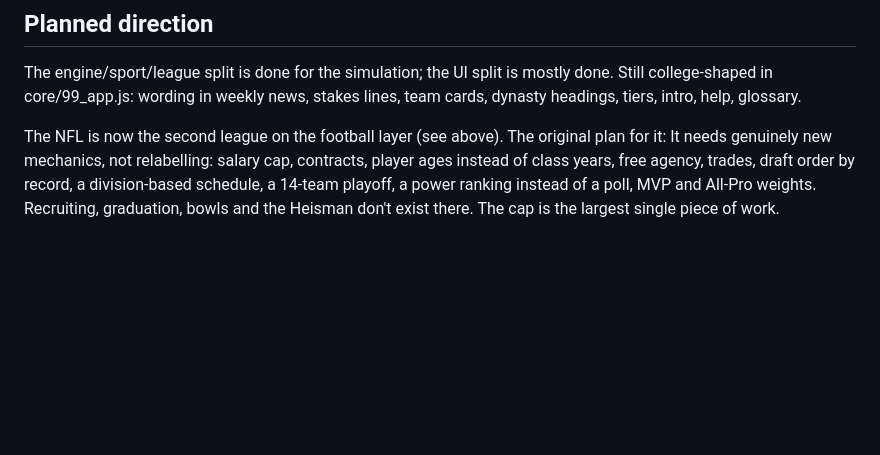
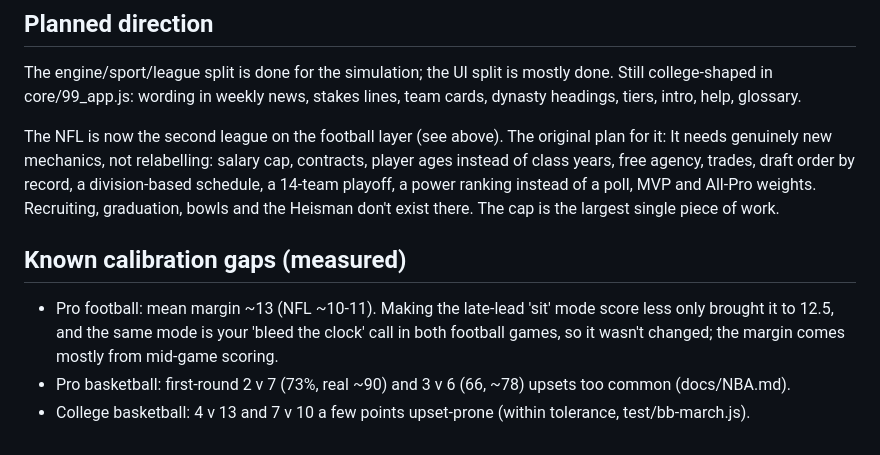
Before and after one commit to ianbott1/football-coach, a Markdown page: ARCHITECTURE.md, the part around the change. Rendered like a GitHub page; blank space fills up the shorter version.

Commit message:
ARCHITECTURE.md: the measured calibration gaps still open
Pro football margins (13 v ~10-11: a stronger late-lead mode gained only
0.6 and would change your 'bleed the clock' call in both football games,
so it was tried and reverted), pro basketball's 2 v 7 and 3 v 6 upsets,
college basketball's 4 v 13 and 7 v 10.

```diff
--- a/ARCHITECTURE.md
+++ b/ARCHITECTURE.md
@@ -202,3 +202,14 @@ class years, free agency, trades, draft order by record, a division-based
 schedule, a 14-team playoff, a power ranking instead of a poll, MVP and
 All-Pro weights. Recruiting, graduation, bowls and the Heisman don't exist
 there. The cap is the largest single piece of work.
+
+## Known calibration gaps (measured)
+
+- Pro football: mean margin ~13 (NFL ~10-11). Making the late-lead 'sit'
+  mode score less only brought it to 12.5, and the same mode is your 'bleed
+  the clock' call in both football games, so it wasn't changed; the margin
+  comes mostly from mid-game scoring.
+- Pro basketball: first-round 2 v 7 (73%, real ~90) and 3 v 6 (66, ~78)
+  upsets too common (docs/NBA.md).
+- College basketball: 4 v 13 and 7 v 10 a few points upset-prone (within
+  tolerance, test/bb-march.js).
```
